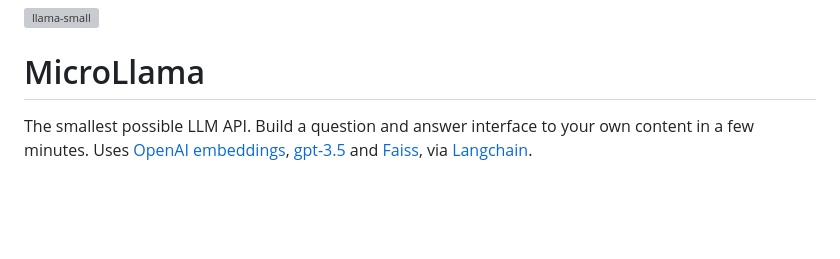
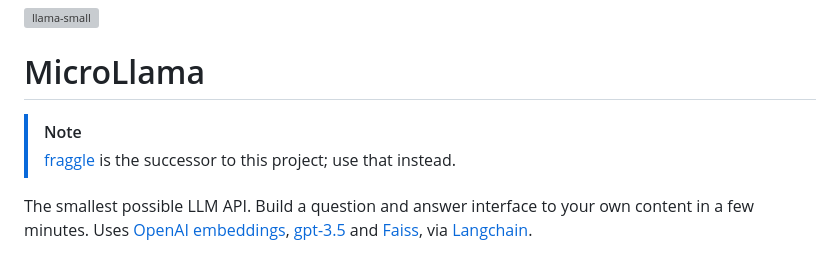
Before and after one commit to tomdyson/microllama, a Markdown page: README.md, the part around the change. GitHub-like rendering; blank space fills up the shorter version; grey boxes are pictures that could not be loaded.

Commit message:
Update README to reference fraggle project
Add note about fraggle as successor to MicroLlama

```diff
--- a/README.md
+++ b/README.md
@@ -1,6 +1,9 @@
 ![llama-small](https://user-images.githubusercontent.com/15543/221690917-1ca1dcb7-4a88-4ef8-842c-98268e3f4e63.jpg)
 
 # MicroLlama
+
+> [!NOTE]
+> [fraggle](https://github.com/tomdyson/fraggle/) is the successor to this project; use that instead.
 
 The smallest possible LLM API. Build a question and answer interface to your own
 content in a few minutes. Uses
```
